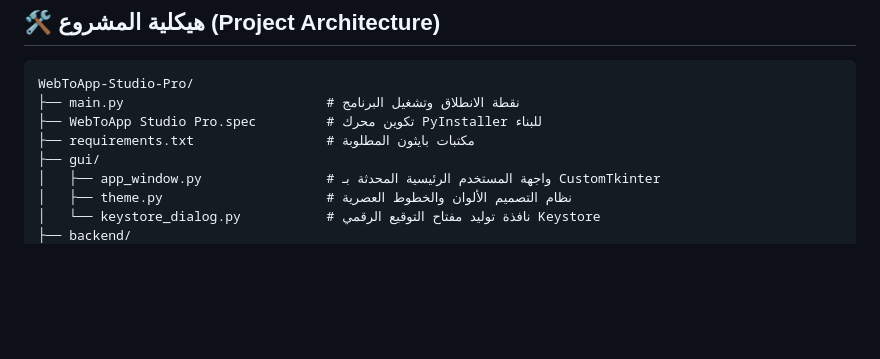
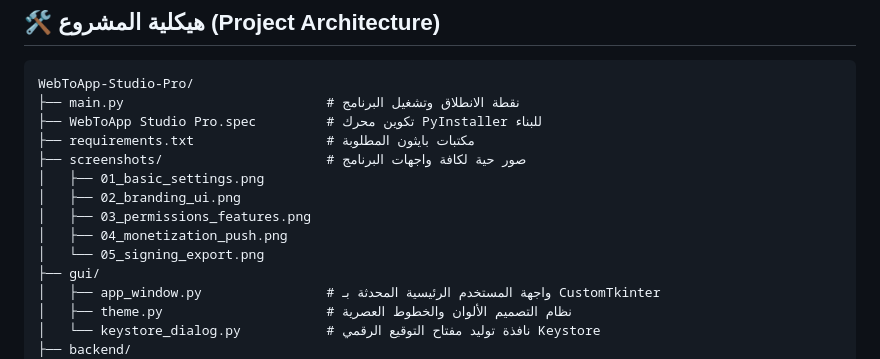
Before and after one commit to Eng0Ahmed/WebToApp-Studio-Pro, a Markdown page: README.md, the part around one of its changes. Drawn GitHub-style; blank space fills up the shorter version.

```diff
--- a/README.md
+++ b/README.md
@@ -85,6 +112,12 @@ WebToApp-Studio-Pro/
 ├── main.py                          # نقطة الانطلاق وتشغيل البرنامج
 ├── WebToApp Studio Pro.spec         # تكوين محرك PyInstaller للبناء
 ├── requirements.txt                 # مكتبات بايثون المطلوبة
+├── screenshots/                     # صور حية لكافة واجهات البرنامج
+│   ├── 01_basic_settings.png
+│   ├── 02_branding_ui.png
+│   ├── 03_permissions_features.png
+│   ├── 04_monetization_push.png
+│   └── 05_signing_export.png
 ├── gui/
 │   ├── app_window.py                # واجهة المستخدم الرئيسية المحدثة بـ CustomTkinter
 │   ├── theme.py                     # نظام التصميم الألوان والخطوط العصرية
```
Also changed, not shown: other parts of README.md (+27 -0 lines), screenshots/01_basic_settings.png (added), screenshots/02_branding_ui.png (added), screenshots/03_permissions_features.png (added), screenshots/04_monetization_push.png (added), screenshots/05_signing_export.png (added).
